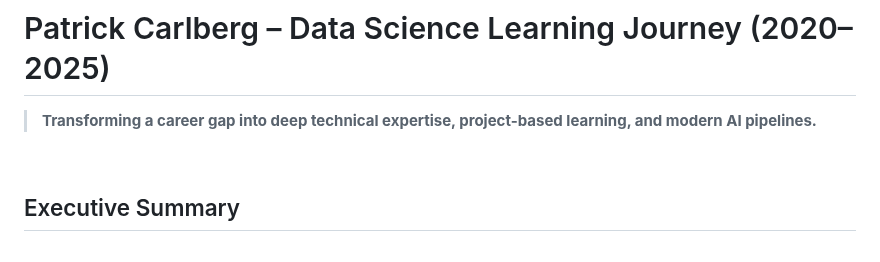
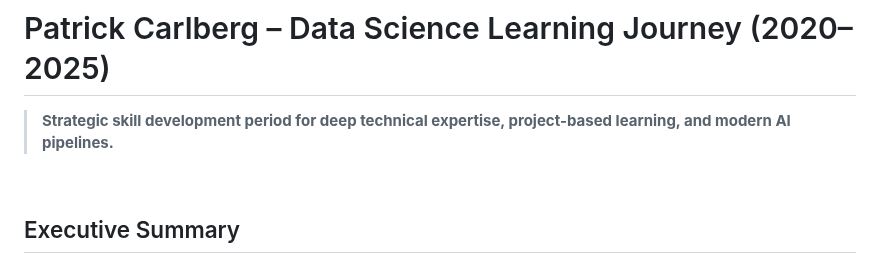
Before and after one commit to CJRockball/learning_journey, a Markdown page: README.md, the part around the change. Rendered like a GitHub page.

```diff
--- a/README.md
+++ b/README.md
@@ -1,6 +1,6 @@
 # Patrick Carlberg – Data Science Learning Journey (2020–2025)
 
-> **Transforming a career gap into deep technical expertise, project-based learning, and modern AI pipelines.**
+> **Strategic skill development period for deep technical expertise, project-based learning, and modern AI pipelines.**
 <br>
 
 
```
